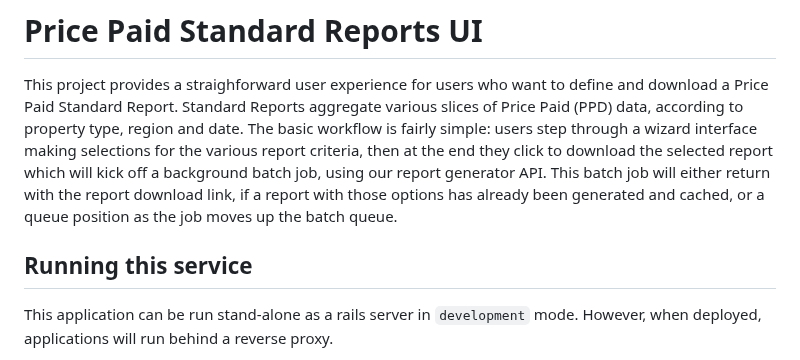
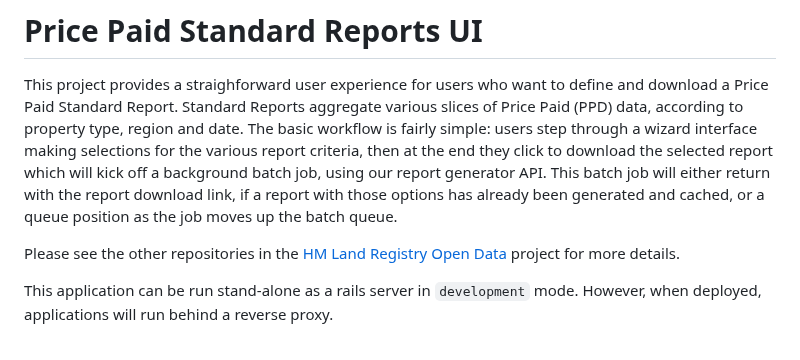
Before and after one commit to epimorphics/standard-reports-ui, a Markdown page: README.md, the part around the change. GitHub-like rendering.

Commit message:
Added link to main LR repo

```diff
--- a/README.md
+++ b/README.md
@@ -10,7 +10,9 @@ our report generator API. This batch job will either return with the report
 download link, if a report with those options has already been generated and
 cached, or a queue position as the job moves up the batch queue.
 
-## Running this service
+Please see the other repositories in the [HM Land Registry Open
+Data](https://github.com/epimorphics/hmlr-linked-data/) project for more
+details.
 
 This application can be run stand-alone as a rails server in `development` mode.
 However, when deployed, applications will run behind a reverse proxy.
```
